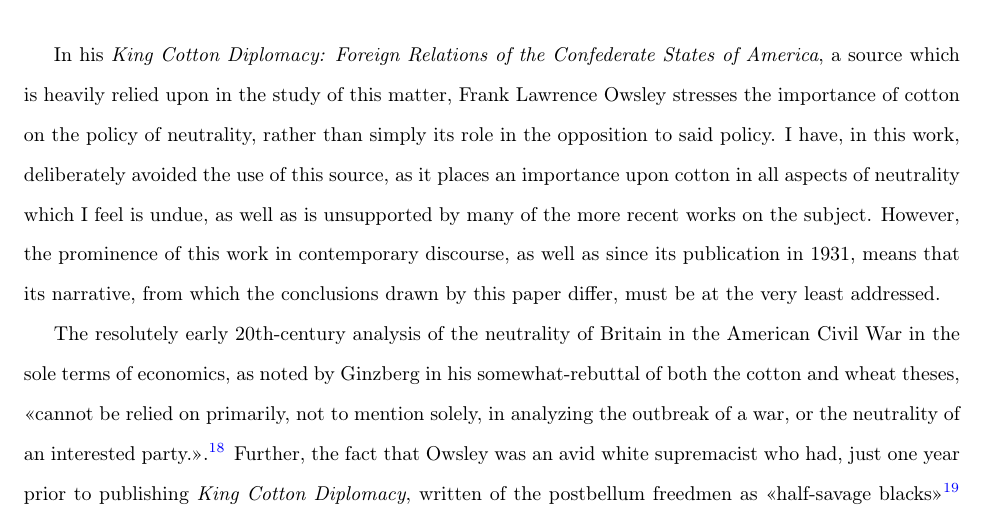
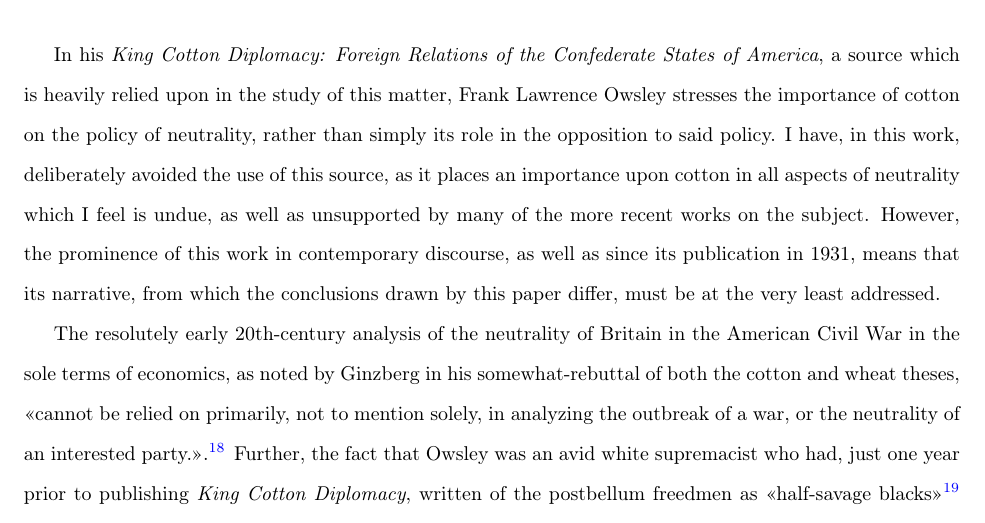
Before and after one commit to AutumnKeesbury/History_IA, a LaTeX document (Paper/HistoryIA.tex, which reads Paper/SECTIONS/section_B.tex): part of page 8 of 9, cut so that both start at the same text. Compiled offline with pdfLaTeX.

Commit message:
modified:   Paper/HistoryIA.pdf 	modified:   Paper/HistoryIA.synctex.gz 	modified:   Paper/SECTIONS/section_B.tex

```diff
--- a/Paper/SECTIONS/section_B.tex
+++ b/Paper/SECTIONS/section_B.tex
@@ -101,7 +101,7 @@ recognizing the Confederacy arose from concerns regarding cotton.
 
 In his \textit{King Cotton Diplomacy: Foreign Relations of the Confederate States of America}, a source which is heavily relied upon in the study of this matter,
 Frank Lawrence Owsley stresses the importance of cotton on the policy of neutrality, rather than simply its role in the opposition to said policy. I have, in this work,
-deliberately avoided the use of this source, as it places an importance upon cotton in all aspects of neutrality which I feel is undue, as well as is unsupported by
+deliberately avoided the use of this source, as it places an importance upon cotton in all aspects of neutrality which I feel is undue, as well as unsupported by
 many of the more recent works on the subject. However, the prominence of this work in contemporary discourse, as well as since its publication in 1931, means that
 its narrative, from which the conclusions drawn by this paper differ, must be at the very least addressed.
 
```
Also changed, not shown: Paper/HistoryIA.pdf, 1 other file.
